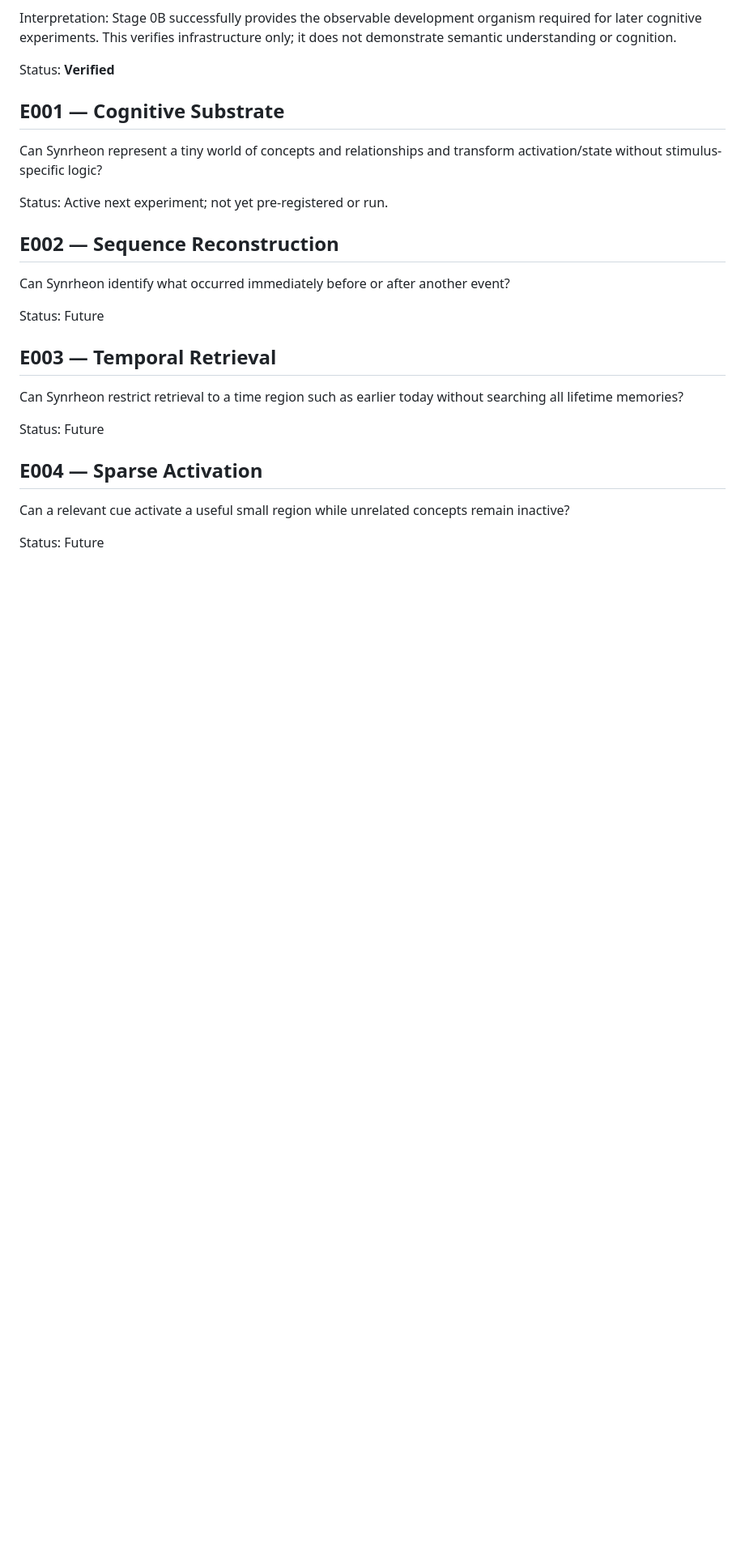
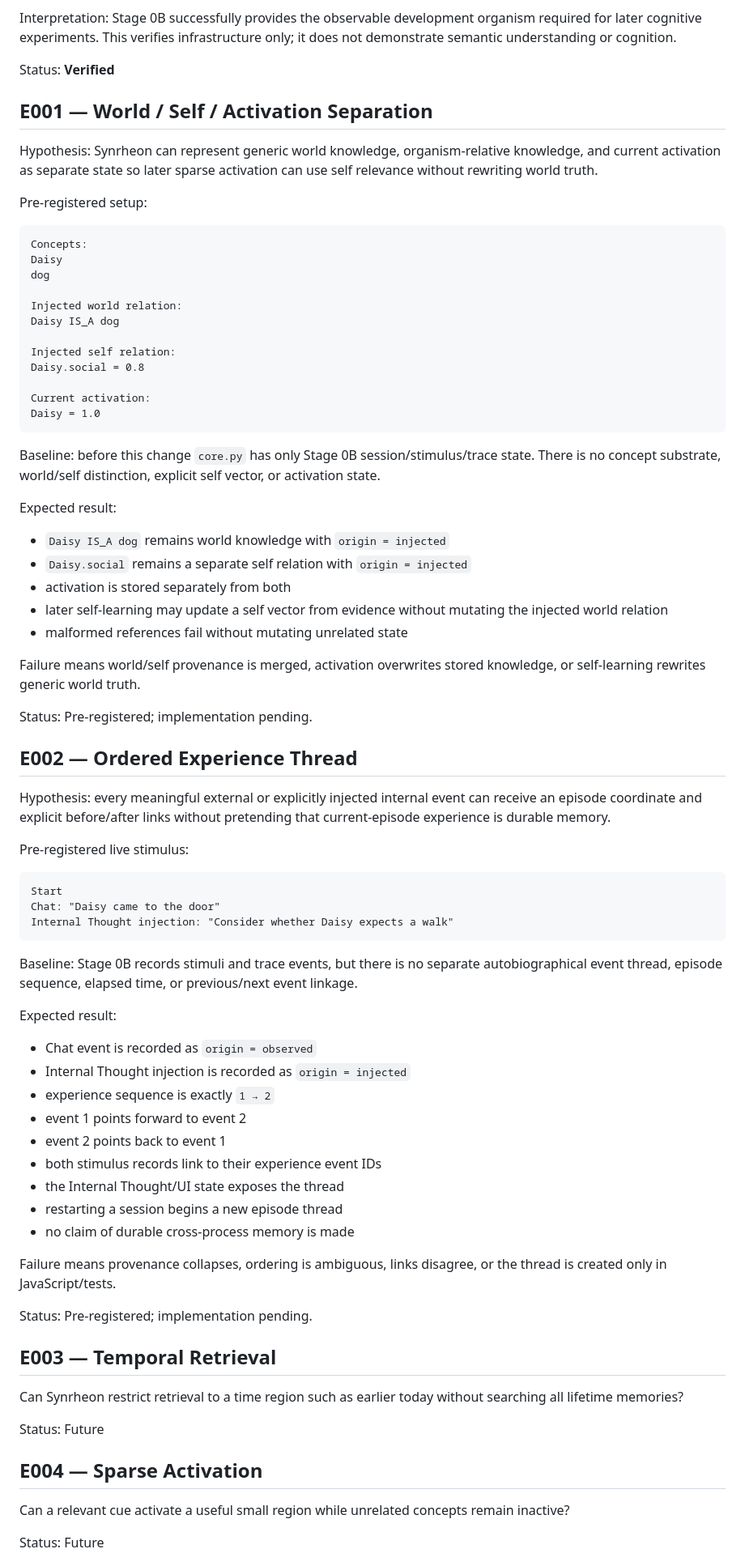
Before and after one commit to Logancarton/Synrheon, a Markdown page: docs/EXPERIMENTS.md, the part around the change. Shown at 81% size. GitHub-like rendering; blank space fills up the shorter version.

Commit message:
Pre-register Stage 1 substrate and experience experiments

````diff
--- a/docs/EXPERIMENTS.md
+++ b/docs/EXPERIMENTS.md
@@ -59,17 +59,68 @@ Interpretation: Stage 0B successfully provides the observable development organi
 
 Status: **Verified**
 
-## E001 — Cognitive Substrate
+## E001 — World / Self / Activation Separation
 
-Can Synrheon represent a tiny world of concepts and relationships and transform activation/state without stimulus-specific logic?
+Hypothesis: Synrheon can represent generic world knowledge, organism-relative knowledge, and current activation as separate state so later sparse activation can use self relevance without rewriting world truth.
 
-Status: Active next experiment; not yet pre-registered or run.
+Pre-registered setup:
 
-## E002 — Sequence Reconstruction
+```text
+Concepts:
+Daisy
+dog
 
-Can Synrheon identify what occurred immediately before or after another event?
+Injected world relation:
+Daisy IS_A dog
 
-Status: Future
+Injected self relation:
+Daisy.social = 0.8
+
+Current activation:
+Daisy = 1.0
+```
+
+Baseline: before this change `core.py` has only Stage 0B session/stimulus/trace state. There is no concept substrate, world/self distinction, explicit self vector, or activation state.
+
+Expected result:
+- `Daisy IS_A dog` remains world knowledge with `origin = injected`
+- `Daisy.social` remains a separate self relation with `origin = injected`
+- activation is stored separately from both
+- later self-learning may update a self vector from evidence without mutating the injected world relation
+- malformed references fail without mutating unrelated state
+
+Failure means world/self provenance is merged, activation overwrites stored knowledge, or self-learning rewrites generic world truth.
+
+Status: Pre-registered; implementation pending.
+
+## E002 — Ordered Experience Thread
+
+Hypothesis: every meaningful external or explicitly injected internal event can receive an episode coordinate and explicit before/after links without pretending that current-episode experience is durable memory.
+
+Pre-registered live stimulus:
+
+```text
+Start
+Chat: "Daisy came to the door"
+Internal Thought injection: "Consider whether Daisy expects a walk"
+```
+
+Baseline: Stage 0B records stimuli and trace events, but there is no separate autobiographical event thread, episode sequence, elapsed time, or previous/next event linkage.
+
+Expected result:
+- Chat event is recorded as `origin = observed`
+- Internal Thought injection is recorded as `origin = injected`
+- experience sequence is exactly `1 → 2`
+- event 1 points forward to event 2
+- event 2 points back to event 1
+- both stimulus records link to their experience event IDs
+- the Internal Thought/UI state exposes the thread
+- restarting a session begins a new episode thread
+- no claim of durable cross-process memory is made
+
+Failure means provenance collapses, ordering is ambiguous, links disagree, or the thread is created only in JavaScript/tests.
+
+Status: Pre-registered; implementation pending.
 
 ## E003 — Temporal Retrieval
 
````
